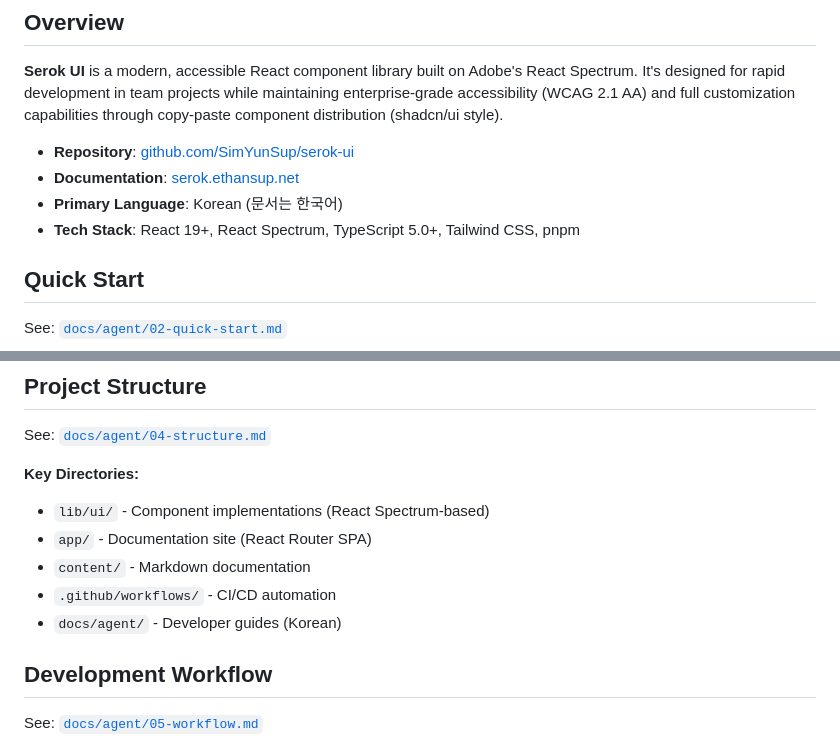
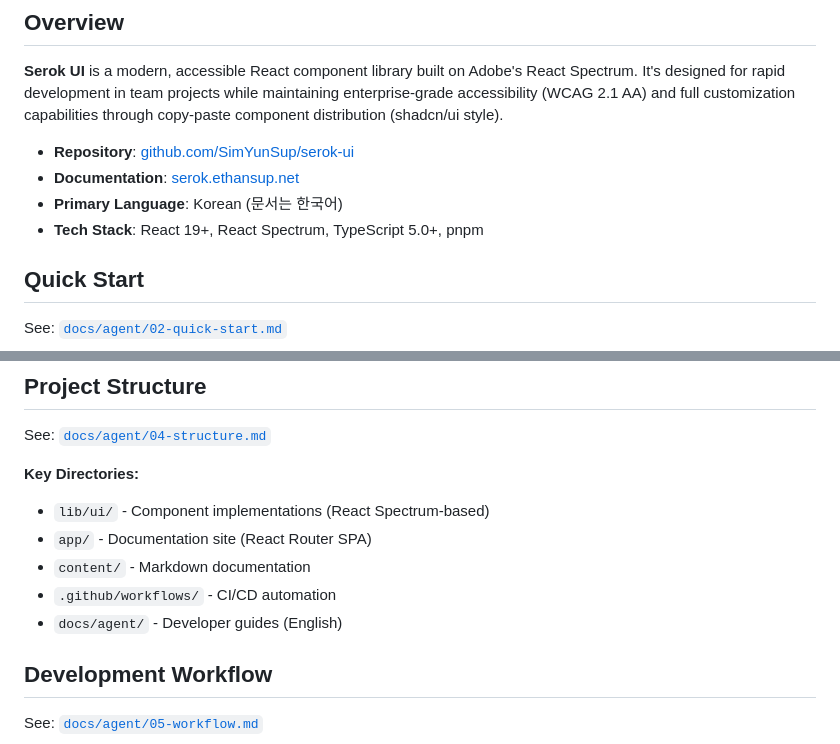
Before and after one commit to SimYunSup/serok-ui, a Markdown page: AGENT.md, 2 parts joined by grey strips. Drawn GitHub-style.

Commit message:
docs: Update tech stack and language details in AGENT.md

```diff
--- a/AGENT.md
+++ b/AGENT.md
@@ -9,7 +9,7 @@ This document provides a quick reference for AI agents and developers working wi
 - **Repository**: [github.com/SimYunSup/serok-ui](https://github.com/SimYunSup/serok-ui)
 - **Documentation**: [serok.ethansup.net](https://serok.ethansup.net)
 - **Primary Language**: Korean (문서는 한국어)
-- **Tech Stack**: React 19+, React Spectrum, TypeScript 5.0+, Tailwind CSS, pnpm
+- **Tech Stack**: React 19+, React Spectrum, TypeScript 5.0+, pnpm
 
 ## Quick Start
 
@@ -39,7 +39,7 @@ See: [`docs/agent/04-structure.md`](./docs/agent/04-structure.md)
 - `app/` - Documentation site (React Router SPA)
 - `content/` - Markdown documentation
 - `.github/workflows/` - CI/CD automation
-- `docs/agent/` - Developer guides (Korean)
+- `docs/agent/` - Developer guides (English)
 
 ## Development Workflow
 
```
